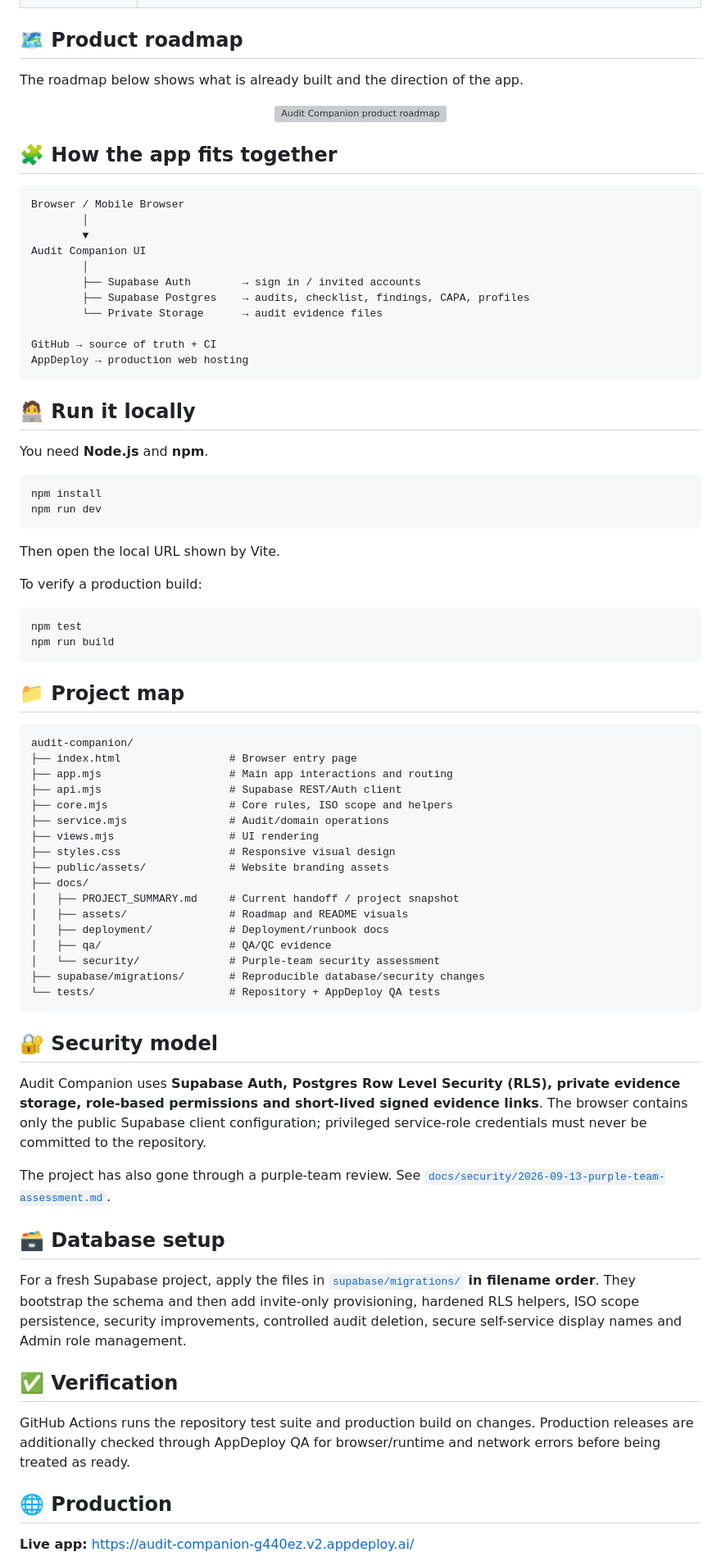
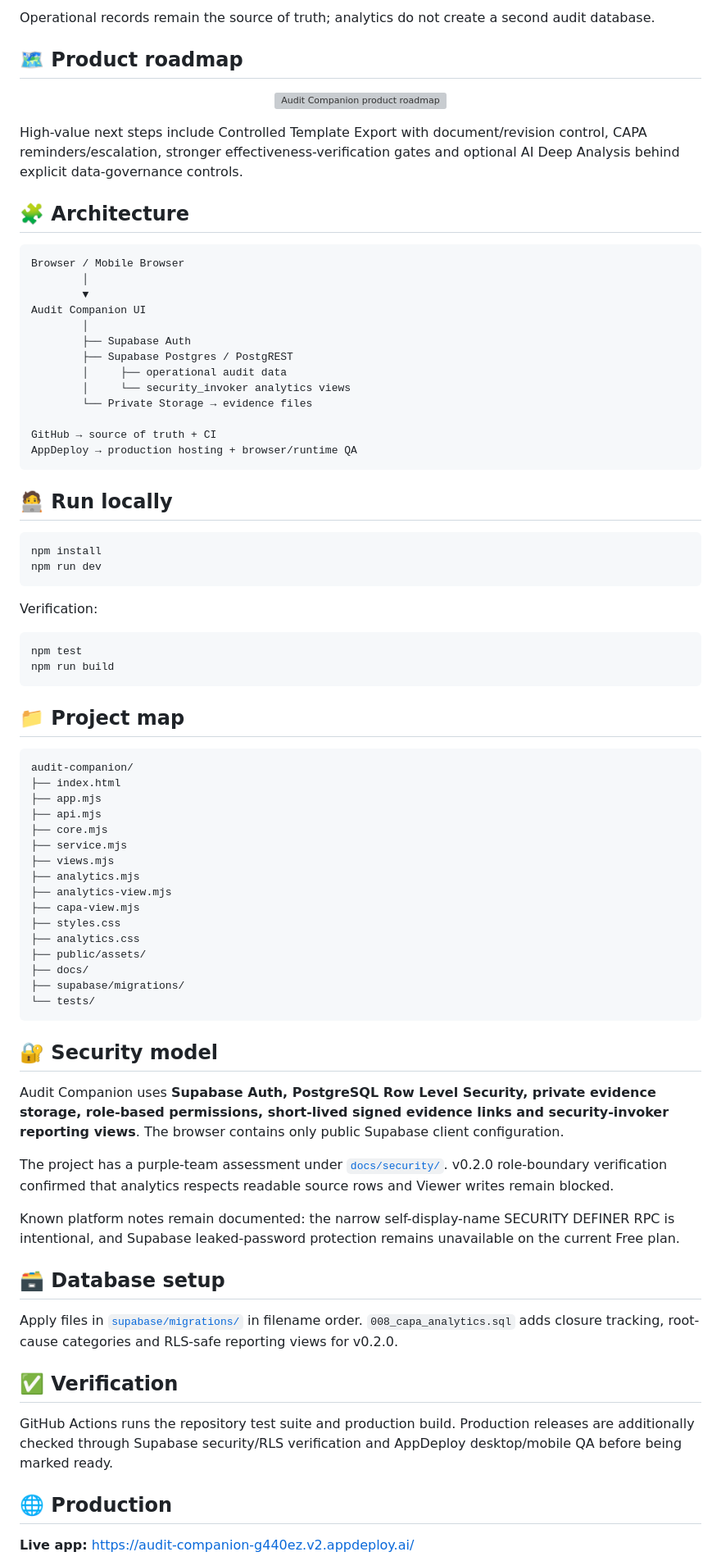
Before and after one commit to omvnn/audit-companion, a Markdown page: README.md, the part around one of its changes. Shown at 82% size. GitHub-like rendering; grey boxes are pictures that could not be loaded.

Commit message:
docs: update README for v0.2.0

````diff
--- a/README.md
+++ b/README.md
@@ -60,13 +79,14 @@ For the complete handoff—including current scope, architecture, tech stack, se
+Operational records remain the source of truth; analytics do not create a second audit database.
 
 ## 🗺️ Product roadmap
-
-The roadmap below shows what is already built and the direction of the app.
 
 <p align="center">
   <img src="docs/assets/audit-companion-roadmap.png" alt="Audit Companion product roadmap" width="900">
 </p>
 
-## 🧩 How the app fits together
+High-value next steps include Controlled Template Export with document/revision control, CAPA reminders/escalation, stronger effectiveness-verification gates and optional AI Deep Analysis behind explicit data-governance controls.
+
+## 🧩 Architecture
 
 ```text
 Browser / Mobile Browser
@@ -74,26 +94,24 @@ Browser / Mobile Browser
         ▼
 Audit Companion UI
         │
-        ├── Supabase Auth        → sign in / invited accounts
-        ├── Supabase Postgres    → audits, checklist, findings, CAPA, profiles
-        └── Private Storage      → audit evidence files
+        ├── Supabase Auth
+        ├── Supabase Postgres / PostgREST
+        │     ├── operational audit data
+        │     └── security_invoker analytics views
+        └── Private Storage → evidence files
 
 GitHub → source of truth + CI
-AppDeploy → production web hosting
+AppDeploy → production hosting + browser/runtime QA
 ```
 
-## 🧑‍💻 Run it locally
-
-You need **Node.js** and **npm**.
+## 🧑‍💻 Run locally
 
 ```bash
 npm install
 npm run dev
 ```
 
-Then open the local URL shown by Vite.
-
-To verify a production build:
+Verification:
 
 ```bash
 npm test
@@ -104,37 +122,38 @@ npm run build
 
 ```text
 audit-companion/
-├── index.html                 # Browser entry page
-├── app.mjs                    # Main app interactions and routing
-├── api.mjs                    # Supabase REST/Auth client
-├── core.mjs                   # Core rules, ISO scope and helpers
-├── service.mjs                # Audit/domain operations
-├── views.mjs                  # UI rendering
-├── styles.css                 # Responsive visual design
-├── public/assets/             # Website branding assets
+├── index.html
+├── app.mjs
+├── api.mjs
+├── core.mjs
+├── service.mjs
+├── views.mjs
+├── analytics.mjs
+├── analytics-view.mjs
+├── capa-view.mjs
+├── styles.css
+├── analytics.css
+├── public/assets/
 ├── docs/
-│   ├── PROJECT_SUMMARY.md     # Current handoff / project snapshot
-│   ├── assets/                # Roadmap and README visuals
-│   ├── deployment/            # Deployment/runbook docs
-│   ├── qa/                    # QA/QC evidence
-│   └── security/              # Purple-team security assessment
-├── supabase/migrations/       # Reproducible database/security changes
-└── tests/                     # Repository + AppDeploy QA tests
+├── supabase/migrations/
+└── tests/
 ```
 
 ## 🔐 Security model
 
-Audit Companion uses **Supabase Auth, Postgres Row Level Security (RLS), private evidence storage, role-based permissions and short-lived signed evidence links**. The browser contains only the public Supabase client configuration; privileged service-role credentials must never be committed to the repository.
+Audit Companion uses **Supabase Auth, PostgreSQL Row Level Security, private evidence storage, role-based permissions, short-lived signed evidence links and security-invoker reporting views**. The browser contains only public Supabase client configuration.
 
-The project has also gone through a purple-team review. See [`docs/security/2026-09-13-purple-team-assessment.md`](docs/security/2026-09-13-purple-team-assessment.md).
+The project has a purple-team assessment under [`docs/security/`](docs/security/). v0.2.0 role-boundary verification confirmed that analytics respects readable source rows and Viewer writes remain blocked.
+
+Known platform notes remain documented: the narrow self-display-name SECURITY DEFINER RPC is intentional, and Supabase leaked-password protection remains unavailable on the current Free plan.
 
 ## 🗃️ Database setup
 
-For a fresh Supabase project, apply the files in [`supabase/migrations/`](supabase/migrations/) **in filename order**. They bootstrap the schema and then add invite-only provisioning, hardened RLS helpers, ISO scope persistence, security improvements, controlled audit deletion, secure self-service display names and Admin role management.
+Apply files in [`supabase/migrations/`](supabase/migrations/) in filename order. `008_capa_analytics.sql` adds closure tracking, root-cause categories and RLS-safe reporting views for v0.2.0.
 
 ## ✅ Verification
 
-GitHub Actions runs the repository test suite and production build on changes. Production releases are additionally checked through AppDeploy QA for browser/runtime and network errors before being treated as ready.
+GitHub Actions runs the repository test suite and production build. Production releases are additionally checked through Supabase security/RLS verification and AppDeploy desktop/mobile QA before being marked ready.
 
 ## 🌐 Production
 
````
Also changed, not shown: other parts of README.md (+43 -24 lines).
